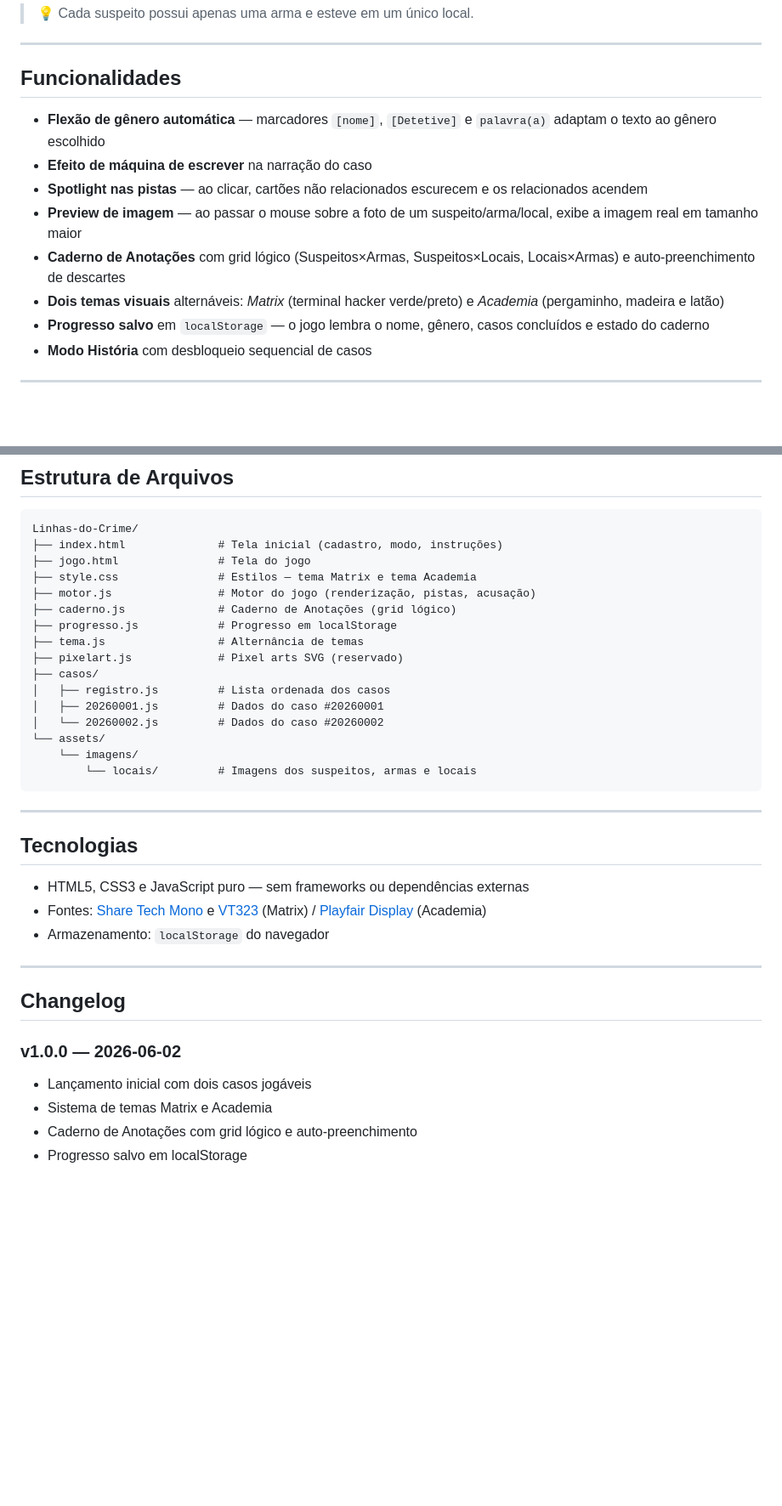
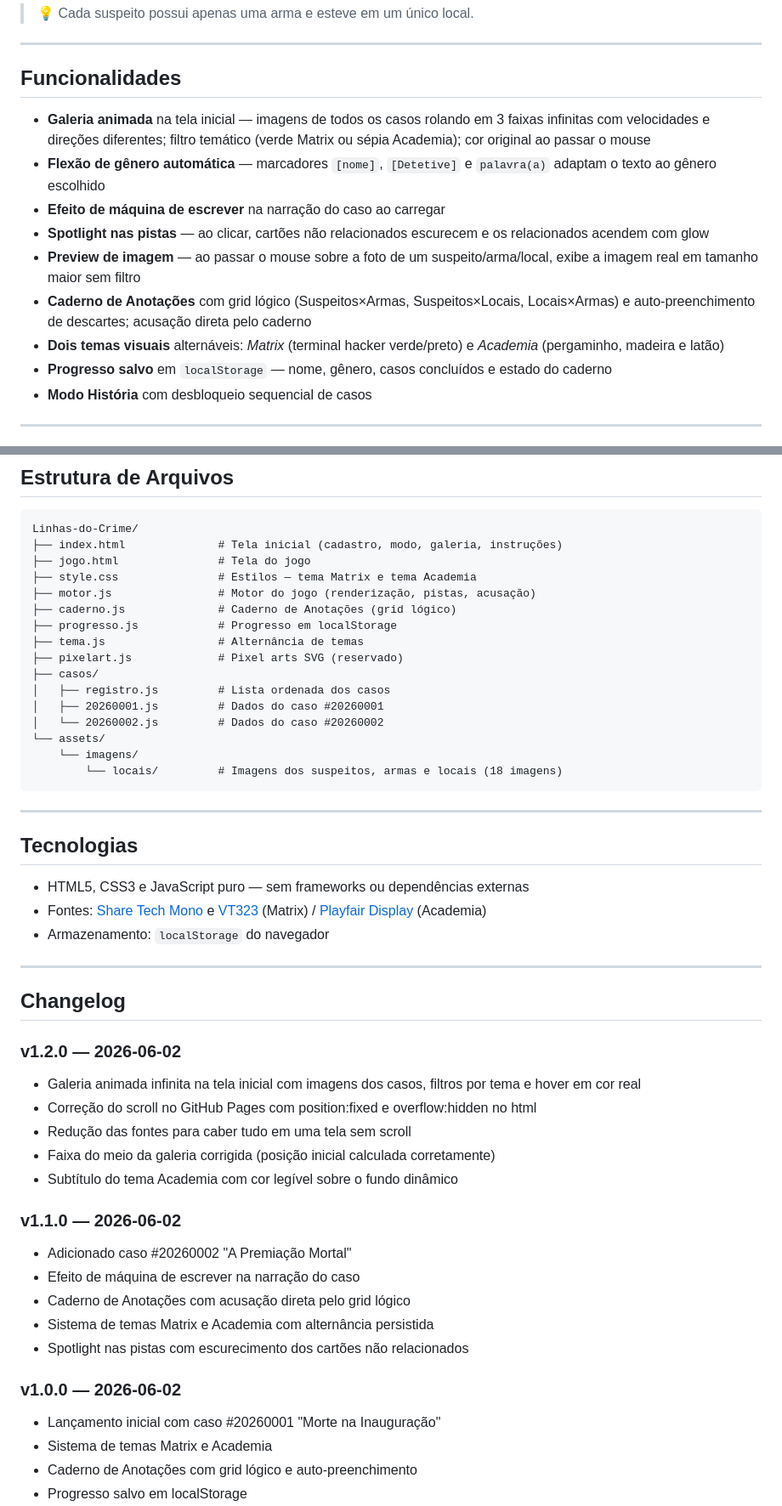
Before and after one commit to mervati/Linhas-do-Crime, a Markdown page: README.md, 2 parts joined by grey strips. Shown at 85% size. Drawn GitHub-style; blank space fills up the shorter version.

Commit message:
Atualiza README para v1.2.0
- Badges: versão atualizada de 1.0.0 para 1.2.0
- Funcionalidades: adiciona galeria animada infinita com filtros temáticos e hover em cor real
- Estrutura de arquivos: atualiza comentário do index.html para incluir galeria e instruções; registra 18 imagens na pasta assets
- Changelog: adiciona entradas v1.1.0 e v1.2.0 com todas as funcionalidades adicionadas desde o lançamento

````diff
--- a/README.md
+++ b/README.md
@@ -29,13 +29,14 @@ Jogo de dedução lógica baseado no livro **Murdle**, onde o(a) jogador(a) assu
 
 ## Funcionalidades
 
+- **Galeria animada** na tela inicial — imagens de todos os casos rolando em 3 faixas infinitas com velocidades e direções diferentes; filtro temático (verde Matrix ou sépia Academia); cor original ao passar o mouse
 - **Flexão de gênero automática** — marcadores `[nome]`, `[Detetive]` e `palavra(a)` adaptam o texto ao gênero escolhido
-- **Efeito de máquina de escrever** na narração do caso
-- **Spotlight nas pistas** — ao clicar, cartões não relacionados escurecem e os relacionados acendem
-- **Preview de imagem** — ao passar o mouse sobre a foto de um suspeito/arma/local, exibe a imagem real em tamanho maior
-- **Caderno de Anotações** com grid lógico (Suspeitos×Armas, Suspeitos×Locais, Locais×Armas) e auto-preenchimento de descartes
+- **Efeito de máquina de escrever** na narração do caso ao carregar
+- **Spotlight nas pistas** — ao clicar, cartões não relacionados escurecem e os relacionados acendem com glow
+- **Preview de imagem** — ao passar o mouse sobre a foto de um suspeito/arma/local, exibe a imagem real em tamanho maior sem filtro
+- **Caderno de Anotações** com grid lógico (Suspeitos×Armas, Suspeitos×Locais, Locais×Armas) e auto-preenchimento de descartes; acusação direta pelo caderno
 - **Dois temas visuais** alternáveis: *Matrix* (terminal hacker verde/preto) e *Academia* (pergaminho, madeira e latão)
-- **Progresso salvo** em `localStorage` — o jogo lembra o nome, gênero, casos concluídos e estado do caderno
+- **Progresso salvo** em `localStorage` — nome, gênero, casos concluídos e estado do caderno
 - **Modo História** com desbloqueio sequencial de casos
 
 ---
@@ -53,7 +54,7 @@ Jogo de dedução lógica baseado no livro **Murdle**, onde o(a) jogador(a) assu
 
 ```
 Linhas-do-Crime/
-├── index.html              # Tela inicial (cadastro, modo, instruções)
+├── index.html              # Tela inicial (cadastro, modo, galeria, instruções)
 ├── jogo.html               # Tela do jogo
 ├── style.css               # Estilos — tema Matrix e tema Academia
 ├── motor.js                # Motor do jogo (renderização, pistas, acusação)
@@ -67,7 +68,7 @@ Linhas-do-Crime/
 │   └── 20260002.js         # Dados do caso #20260002
 └── assets/
     └── imagens/
-        └── locais/         # Imagens dos suspeitos, armas e locais
+        └── locais/         # Imagens dos suspeitos, armas e locais (18 imagens)
 ```
 
 ---
@@ -82,8 +83,22 @@ Linhas-do-Crime/
 
 ## Changelog
 
+### v1.2.0 — 2026-06-02
+- Galeria animada infinita na tela inicial com imagens dos casos, filtros por tema e hover em cor real
+- Correção do scroll no GitHub Pages com position:fixed e overflow:hidden no html
+- Redução das fontes para caber tudo em uma tela sem scroll
+- Faixa do meio da galeria corrigida (posição inicial calculada corretamente)
+- Subtítulo do tema Academia com cor legível sobre o fundo dinâmico
+
+### v1.1.0 — 2026-06-02
+- Adicionado caso #20260002 "A Premiação Mortal"
+- Efeito de máquina de escrever na narração do caso
+- Caderno de Anotações com acusação direta pelo grid lógico
+- Sistema de temas Matrix e Academia com alternância persistida
+- Spotlight nas pistas com escurecimento dos cartões não relacionados
+
 ### v1.0.0 — 2026-06-02
-- Lançamento inicial com dois casos jogáveis
+- Lançamento inicial com caso #20260001 "Morte na Inauguração"
 - Sistema de temas Matrix e Academia
 - Caderno de Anotações com grid lógico e auto-preenchimento
 - Progresso salvo em localStorage
````
Also changed, not shown: other parts of README.md (+1 -1 lines).
